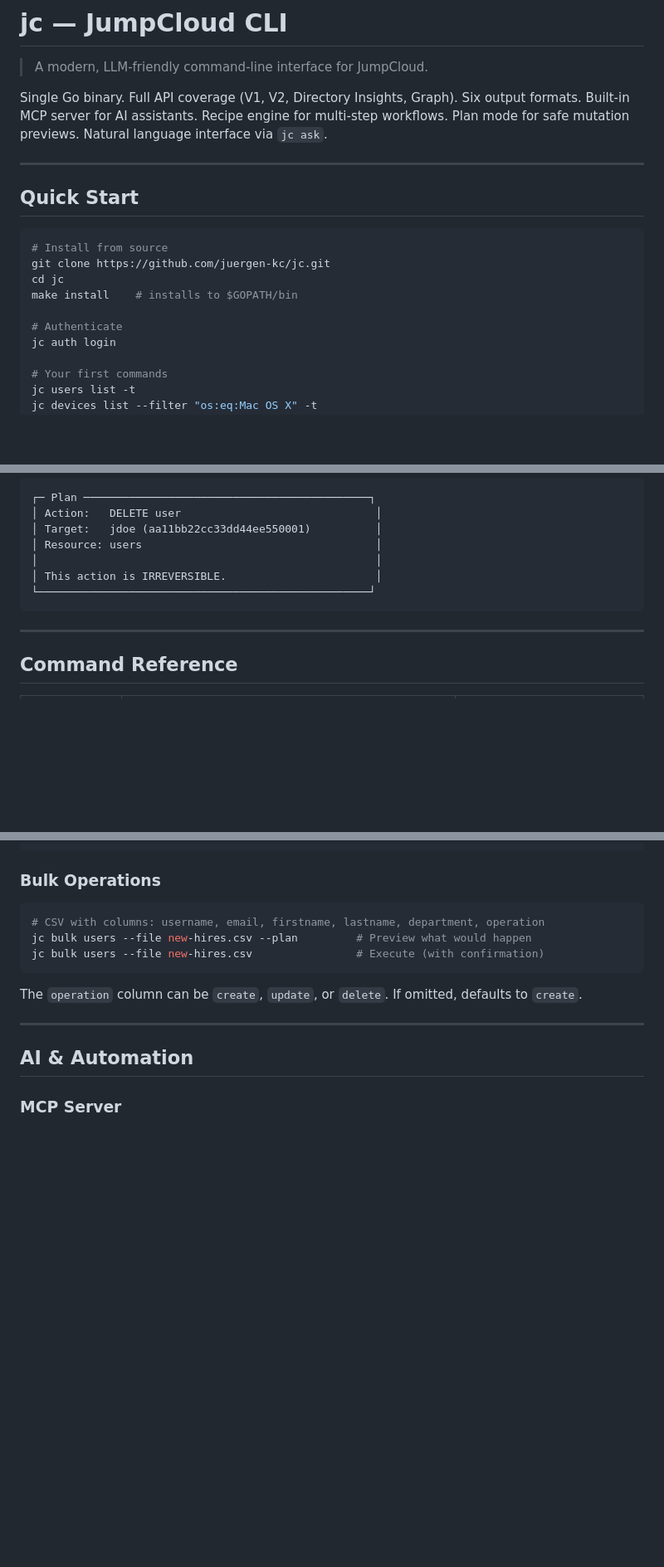
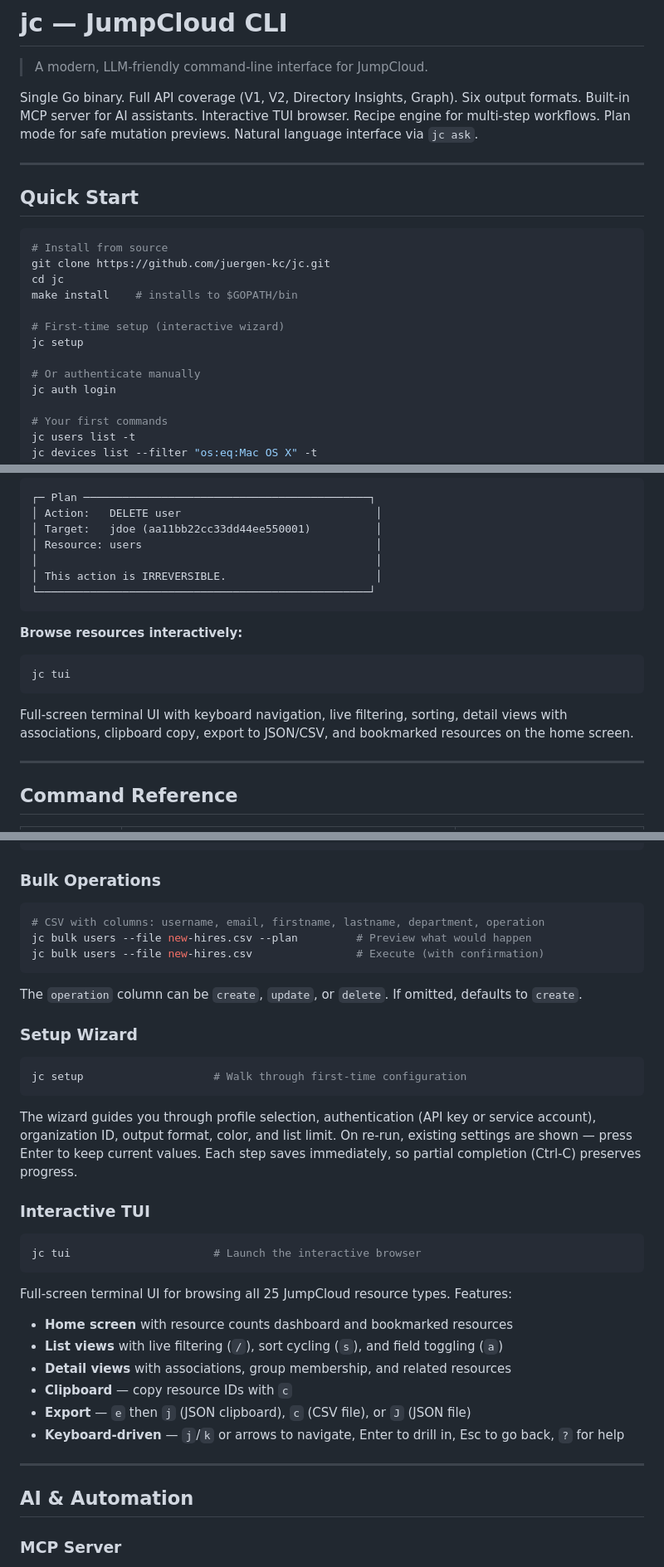
Before and after one commit to TheJumpCloud/jc-cli, a Markdown page: README.md, 3 parts joined by grey strips. Shown at 83% size. Rendered like a GitHub page; blank space fills up the shorter version.

Commit message:
docs: update README with setup wizard and TUI browser
Co-Authored-By: Claude Opus 4.6 <noreply@anthropic.com>

````diff
--- a/README.md
+++ b/README.md
@@ -4,7 +4,7 @@
 
 > A modern, LLM-friendly command-line interface for JumpCloud.
 
-Single Go binary. Full API coverage (V1, V2, Directory Insights, Graph). Six output formats. Built-in MCP server for AI assistants. Recipe engine for multi-step workflows. Plan mode for safe mutation previews. Natural language interface via `jc ask`.
+Single Go binary. Full API coverage (V1, V2, Directory Insights, Graph). Six output formats. Built-in MCP server for AI assistants. Interactive TUI browser. Recipe engine for multi-step workflows. Plan mode for safe mutation previews. Natural language interface via `jc ask`.
 
 ---
 
@@ -16,7 +16,10 @@ git clone https://github.com/juergen-kc/jc.git
 cd jc
 make install    # installs to $GOPATH/bin
 
-# Authenticate
+# First-time setup (interactive wizard)
+jc setup
+
+# Or authenticate manually
 jc auth login
 
 # Your first commands
@@ -115,6 +118,14 @@ jc users delete jdoe --plan
 └───────────────────────────────────────────────────┘
 ```
 
+**Browse resources interactively:**
+
+```bash
+jc tui
+```
+
+Full-screen terminal UI with keyboard navigation, live filtering, sorting, detail views with associations, clipboard copy, export to JSON/CSV, and bookmarked resources on the home screen.
+
 ---
 
 ## Command Reference
@@ -423,6 +436,28 @@ jc bulk users --file new-hires.csv                # Execute (with confirmation)
 ```
 
 The `operation` column can be `create`, `update`, or `delete`. If omitted, defaults to `create`.
+
+### Setup Wizard
+
+```bash
+jc setup                    # Walk through first-time configuration
+```
+
+The wizard guides you through profile selection, authentication (API key or service account), organization ID, output format, color, and list limit. On re-run, existing settings are shown — press Enter to keep current values. Each step saves immediately, so partial completion (Ctrl-C) preserves progress.
+
+### Interactive TUI
+
+```bash
+jc tui                      # Launch the interactive browser
+```
+
+Full-screen terminal UI for browsing all 25 JumpCloud resource types. Features:
+- **Home screen** with resource counts dashboard and bookmarked resources
+- **List views** with live filtering (`/`), sort cycling (`s`), and field toggling (`a`)
+- **Detail views** with associations, group membership, and related resources
+- **Clipboard** — copy resource IDs with `c`
+- **Export** — `e` then `j` (JSON clipboard), `c` (CSV file), or `J` (JSON file)
+- **Keyboard-driven** — `j`/`k` or arrows to navigate, Enter to drill in, Esc to go back, `?` for help
 
 ---
 
````
Also changed, not shown: other parts of README.md (+3 -0 lines).
